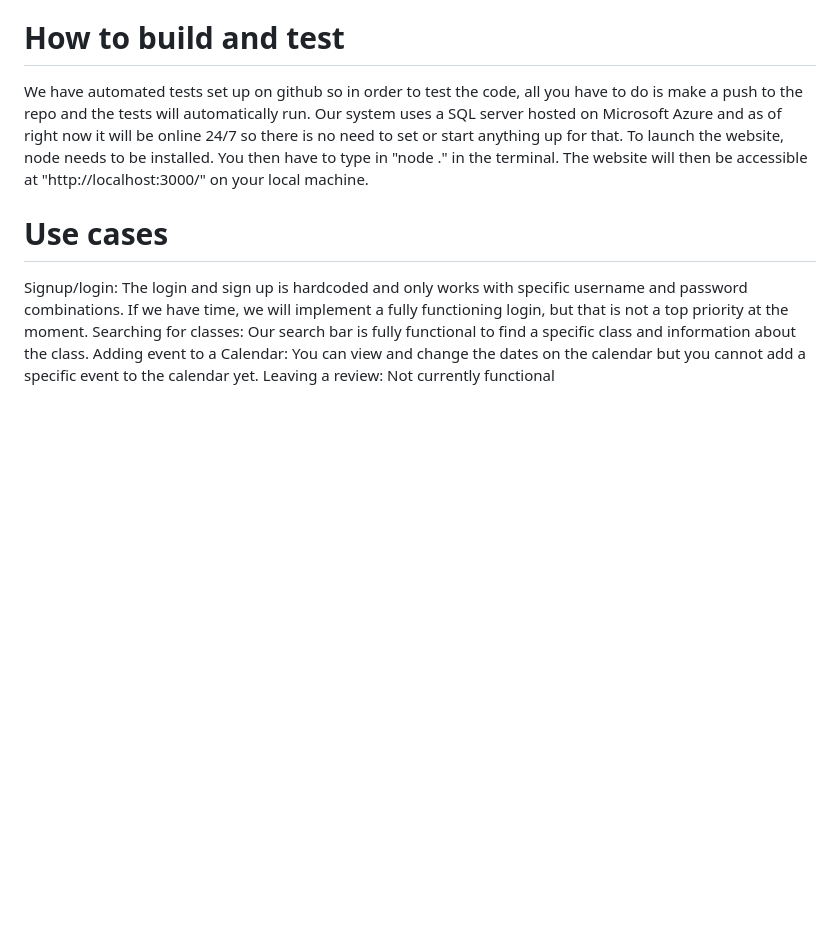
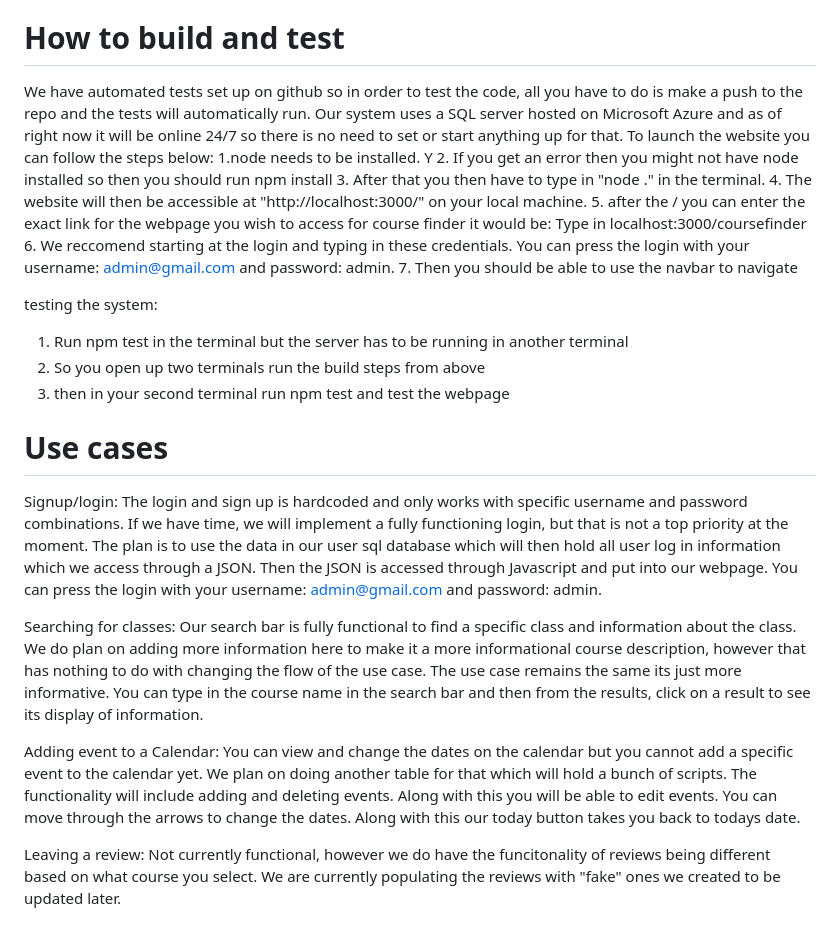
Before and after one commit to Navkiran23/DubSpot, a Markdown page: README.md, the part around the change. Drawn GitHub-style; blank space fills up the shorter version.

```diff
--- a/README.md
+++ b/README.md
@@ -39,10 +39,25 @@ The weekly reports folder contains the weekly reports by our group
 The testing features contains any testing files
 
 # How to build and test
-We have automated tests set up on github so in order to test the code, all you have to do is make a push to the repo and the tests will automatically run. Our system uses a SQL server hosted on Microsoft Azure and as of right now it will be online 24/7 so there is no need to set or start anything up for that. To launch the website, node needs to be installed. You then have to type in "node ." in the terminal. The website will then be accessible at "http://localhost:3000/" on your local machine.
+We have automated tests set up on github so in order to test the code, all you have to do is make a push to the repo and the tests will automatically run. Our system uses a SQL server hosted on Microsoft Azure and as of right now it will be online 24/7 so there is no need to set or start anything up for that. To launch the website you can follow the steps below:
+1.node needs to be installed. Y
+2. If you get an error then you might not have node installed so then you should run npm install
+3. After that you then have to type in "node ." in the terminal.
+4. The website will then be accessible at "http://localhost:3000/" on your local machine.
+5. after the / you can enter the exact link for the webpage you wish to access for course finder it would be: Type in localhost:3000/coursefinder
+6. We reccomend starting at the login and typing in these credentials. You can press the login with your username: admin@gmail.com and password: admin.
+7. Then you should be able to use the navbar to navigate
+
+testing the system:
+1. Run npm test in the terminal but the server has to be running in another terminal
+2. So you open up two terminals run the build steps from above
+3. then in your second terminal run npm test and test the webpage
 
 # Use cases
-Signup/login: The login and sign up is hardcoded and only works with specific username and password combinations. If we have time, we will implement a fully functioning login, but that is not a top priority at the moment.
-Searching for classes: Our search bar is fully functional to find a specific class and information about the class.
-Adding event to a Calendar: You can view and change the dates on the calendar but you cannot add a specific event to the calendar yet.
-Leaving a review: Not currently functional
+Signup/login: The login and sign up is hardcoded and only works with specific username and password combinations. If we have time, we will implement a fully functioning login, but that is not a top priority at the moment. The plan is to use the data in our user sql database which will then hold all user log in information which we access through a JSON. Then the JSON is accessed through Javascript and put into our webpage. You can press the login with your username: admin@gmail.com and password: admin.
+
+Searching for classes: Our search bar is fully functional to find a specific class and information about the class. We do plan on adding more information here to make it a more informational course description, however that has nothing to do with changing the flow of the use case. The use case remains the same its just more informative. You can type in the course name in the search bar and then from the results, click on a result to see its display of information.
+
+Adding event to a Calendar: You can view and change the dates on the calendar but you cannot add a specific event to the calendar yet. We plan on doing another table for that which will hold a bunch of scripts. The functionality will include adding and deleting events. Along with this you will be able to edit events. You can move through the arrows to change the dates. Along with this our today button takes you back to todays date.
+
+Leaving a review: Not currently functional, however we do have the funcitonality of reviews being different based on what course you select. We are currently populating the reviews with "fake" ones we created to be updated later.
```
